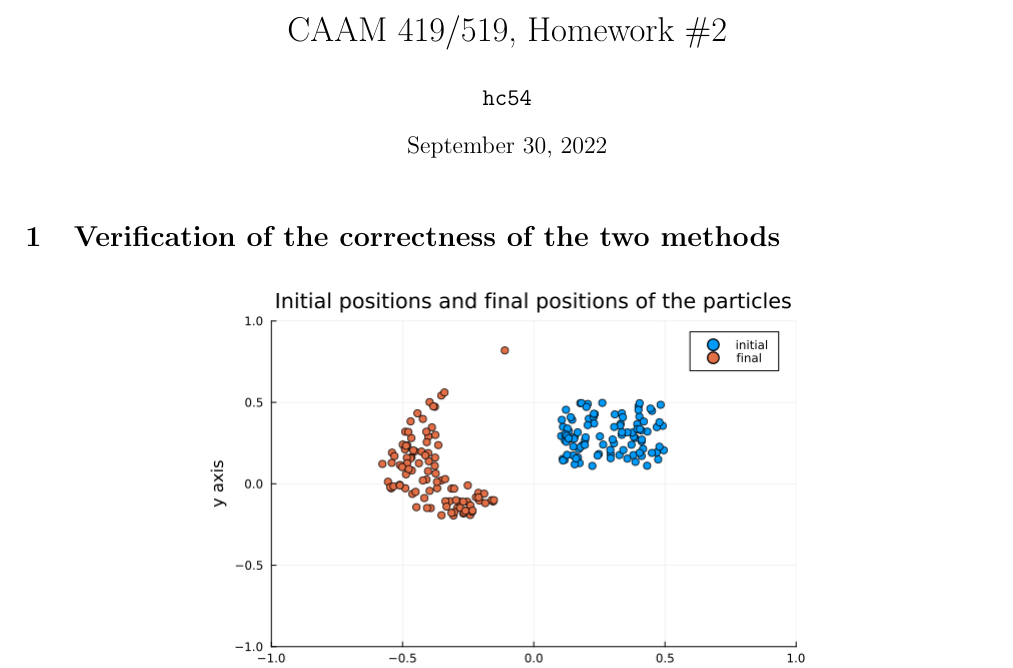
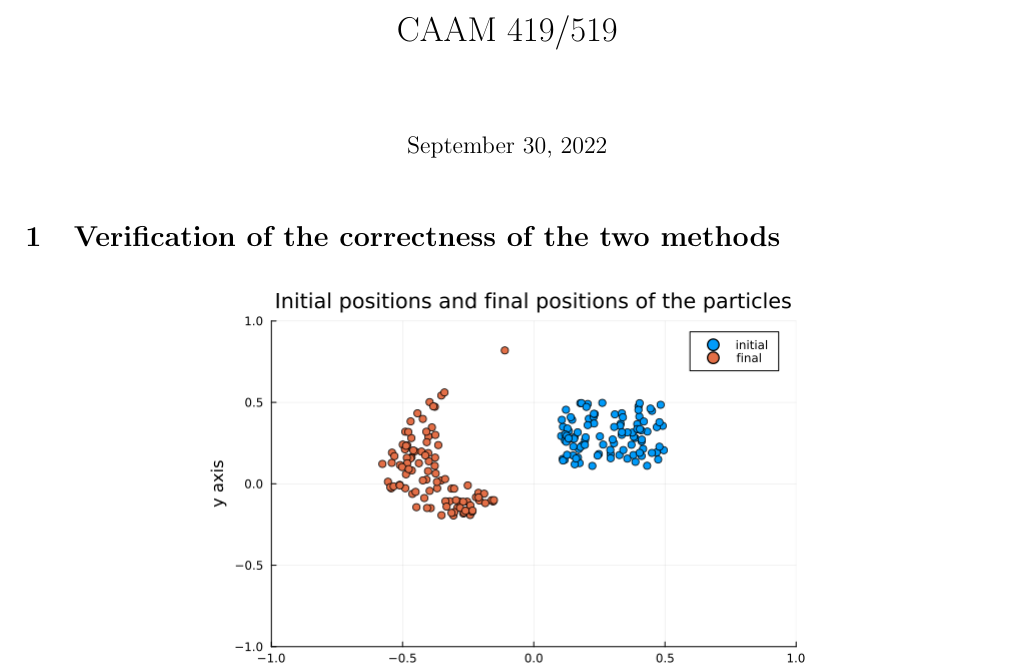
Before and after one commit to cui1104/COMPUTATIONAL-SCIENCE, a LaTeX problem sheet (Explore Julia/homework-2.tex): part of page 1 of 4, cut so that both start at the same text. Compiled offline with pdfLaTeX.

Commit message:
Update homework-2.tex

```diff
--- a/Explore Julia/homework-2.tex
+++ b/Explore Julia/homework-2.tex
@@ -13,8 +13,7 @@
 
 \lstset{style=mystyle}
 
-\title{CAAM 419/519, Homework \#2}
-\author{\texttt{hc54}}
+\title{CAAM 419/519}
 \date{September 30, 2022}
 
 \begin{document}
```
